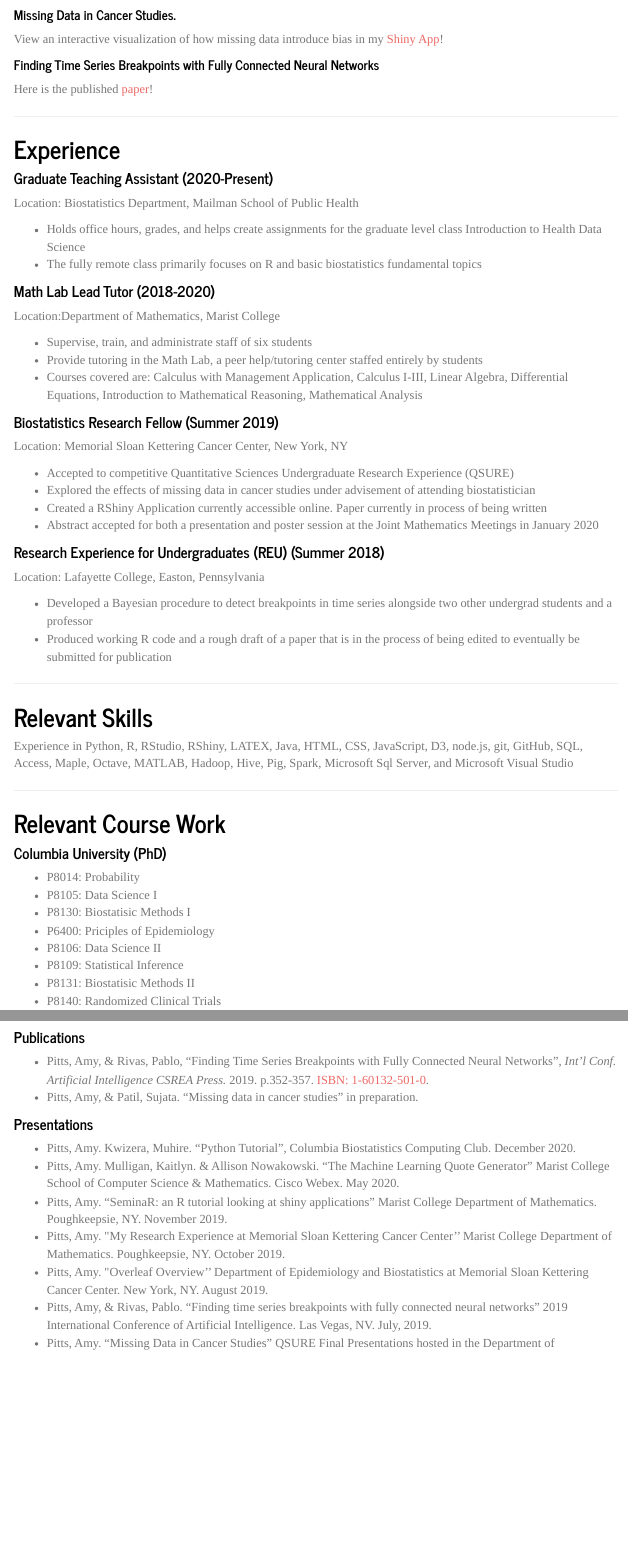
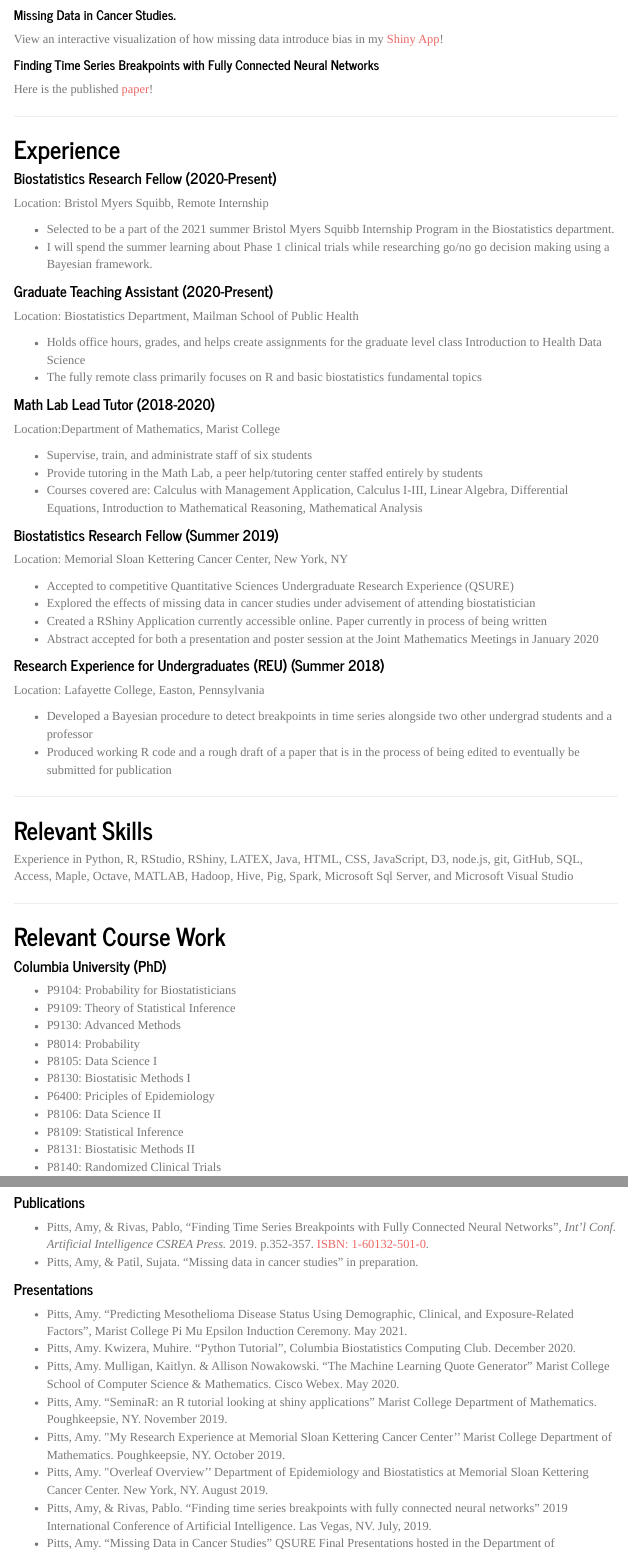
Before and after one commit to amypitts01/amypitts01.github.io, an R Markdown document (research.Rmd): the page in a window 1100 px wide, from 720 px down, and a second part further down, joined at a grey line. The pictures show the output file research.html that the author committed with the source, opened offline; library style sheets and scripts come from the installed R packages; menus at the side of the page are left out.

Commit message:
updating for the summer

```diff
--- a/research.Rmd
+++ b/research.Rmd
@@ -52,6 +52,13 @@ Here is the published [paper](https://csce.ucmss.com/cr/books/2019/LFS/CSREA2019
 
 ## Experience
 
+#### Biostatistics Research Fellow  (2020-Present)
+Location: Bristol Myers Squibb, Remote Internship
+
+- Selected to be a part of the 2021 summer Bristol Myers Squibb Internship Program in the Biostatistics department.
+- I will spend the summer learning about Phase 1 clinical trials while researching go/no go decision making using a Bayesian framework.
+
+
 #### Graduate Teaching Assistant (2020-Present)
 Location: Biostatistics Department, Mailman School of Public Health
 
@@ -92,6 +99,9 @@ Experience in Python, R, RStudio, RShiny, LATEX, Java, HTML, CSS, JavaScript, D3
 ## Relevant Course Work
 
 #### Columbia University (PhD)
+- P9104: Probability for Biostatisticians
+- P9109: Theory of Statistical Inference
+- P9130: Advanced Methods
 - P8014: Probability
 - P8105: Data Science I
 - P8130: Biostatisic Methods I
@@ -122,6 +132,7 @@ courses
 
 #### Presentations
 
+- Pitts, Amy. "Predicting Mesothelioma Disease Status Using Demographic, Clinical, and Exposure-Related Factors", Marist College Pi Mu Epsilon Induction Ceremony. May 2021.
 - Pitts, Amy. Kwizera, Muhire. "Python Tutorial", Columbia Biostatistics Computing Club. December 2020.
 -  Pitts, Amy. Mulligan, Kaitlyn. & Allison Nowakowski. "The Machine Learning Quote Generator" Marist College School of Computer Science & Mathematics. Cisco Webex. May 2020.
 - Pitts, Amy. "SeminaR: an R tutorial looking at shiny applications" Marist College Department of Mathematics. Poughkeepsie, NY. November 2019.
```
Also changed, not shown: AmyPitts_cv.pdf, research.html, research.Rmd (1 more changed lines).
